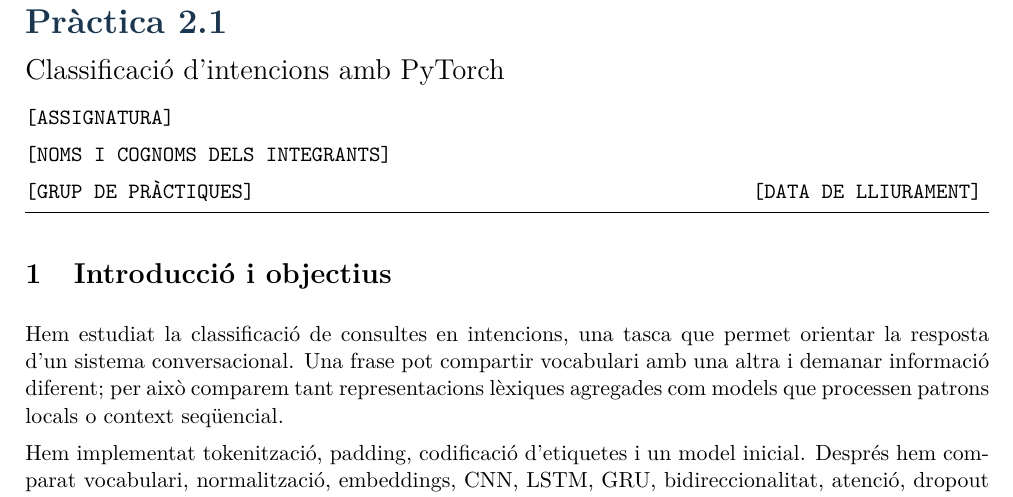
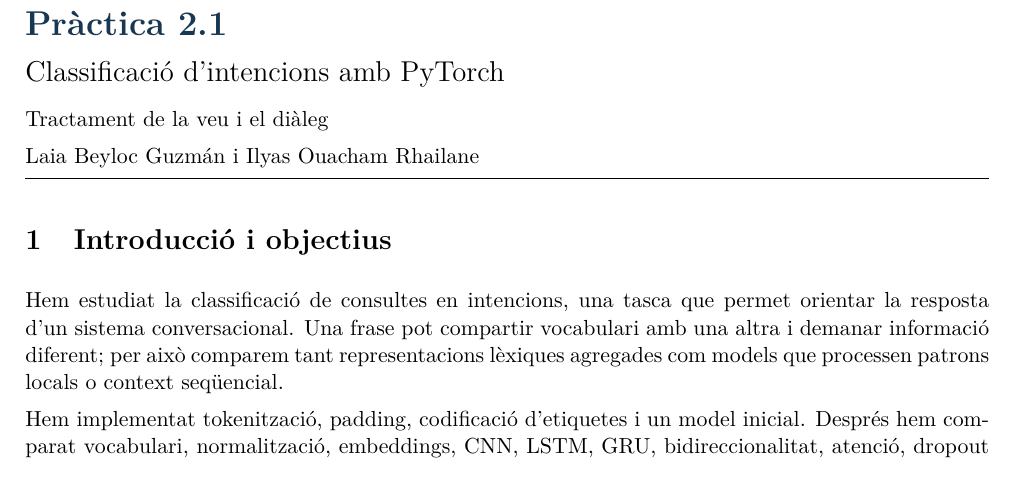
Before and after one commit to IlyasO6/TVD, a LaTeX document (p2/Intent_recognition/Informe_Practica_2_1.tex): part of page 1 of 8, cut so that both start at the same text. Compiled offline with pdfLaTeX.

Commit message:
parte 1 finalizada a priori

```diff
--- a/p2/Intent_recognition/Informe_Practica_2_1.tex
+++ b/p2/Intent_recognition/Informe_Practica_2_1.tex
@@ -24,9 +24,8 @@
 {\color{accent}\LARGE\bfseries Pràctica 2.1\par}
 {\Large Classificació d'intencions amb PyTorch\par}
 \vspace{4pt}
-\pendent{ASSIGNATURA}\par
-\pendent{NOMS I COGNOMS DELS INTEGRANTS}\par
-\pendent{GRUP DE PRÀCTIQUES}\hfill\pendent{DATA DE LLIURAMENT}
+Tractament de la veu i el diàleg\par
+Laia Beyloc Guzmán i Ilyas Ouacham Rhailane\par
 \vspace{5pt}\hrule\vspace{4pt}
 
 \section{Introducció i objectius}
```
Also changed, not shown: p2/Intent_recognition/Informe_Practica_2_1.pdf, 5 other files.
